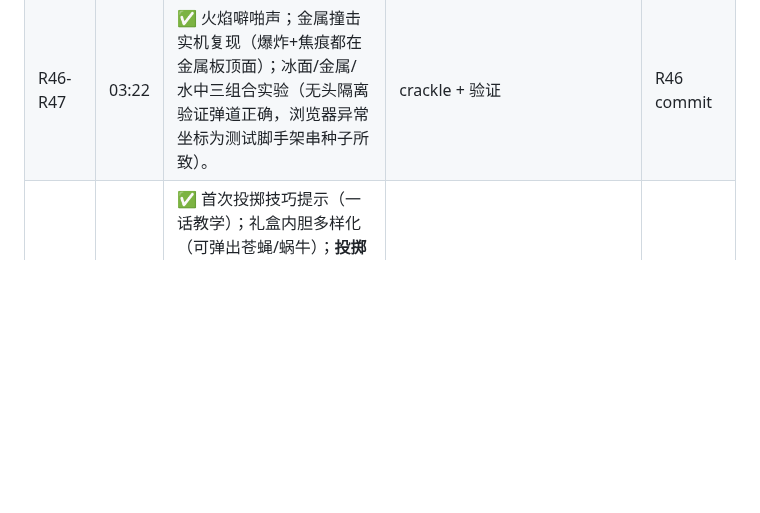
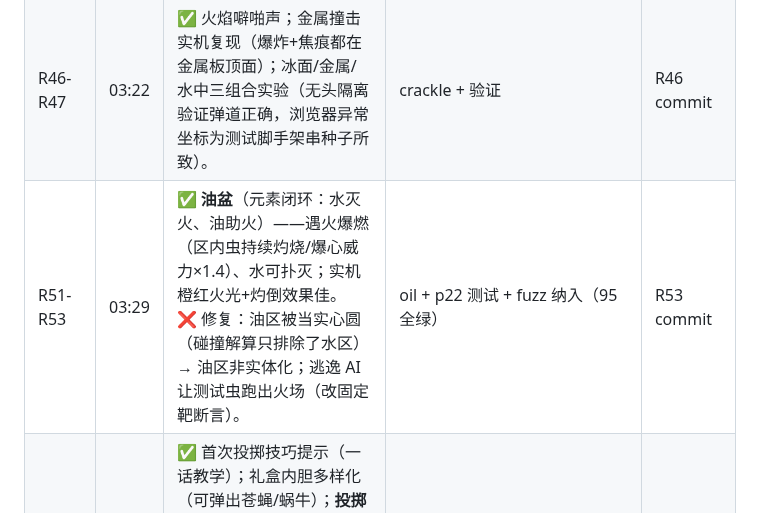
Before and after one commit to Bairea/boom_bug, a Markdown page: docs/playtest-log.md, the part around the change. Rendered like a GitHub page; blank space fills up the shorter version.

Commit message:
docs: R51-R53 日志

```diff
--- a/docs/playtest-log.md
+++ b/docs/playtest-log.md
@@ -31,4 +31,5 @@
 | R40-R42 | 03:02 | ✅ 水火交互（燃烧木板落水熄灭）；**火焰传播**（灼烧范围内的木板续燃/玻璃炸裂/礼盒弹胆）；全材料大场景视觉回归（10 种道具同框）+ 文档同步。 | 水火+传播+视觉（91 全绿） | R40-R42 commit |
 | R43-R45 | 03:07 | ✅ 回放全流程实测（REPLAY 水印/进度条/从爆前 1.5s 开始）；浏览器 15 局 soak 零异常；`__lab.renderNow` 截图钩子（绕过节流标签页渲染暂停）。<br>❌ 修复：HUD 目标行渲染的是 goal **函数**而非求值结果（显示 undefined）→ 求值并实时显示达成 ✓。 | HUD 修复 + renderNow（91 全绿） | R45c commit |
 | R46-R47 | 03:22 | ✅ 火焰噼啪声；金属撞击实机复现（爆炸+焦痕都在金属板顶面）；冰面/金属/水中三组合实验（无头隔离验证弹道正确，浏览器异常坐标为测试脚手架串种子所致）。 | crackle + 验证 | R46 commit |
+| R51-R53 | 03:29 | ✅ **油盆**（元素闭环：水灭火、油助火）——遇火爆燃（区内虫持续灼烧/爆心威力×1.4）、水可扑灭；实机橙红火光+灼倒效果佳。<br>❌ 修复：油区被当实心圆（碰撞解算只排除了水区）→ 油区非实体化；逃逸 AI 让测试虫跑出火场（改固定靶断言）。 | oil + p22 测试 + fuzz 纳入（95 全绿） | R53 commit |
 | R48-R50 | 03:21 | ✅ 首次投掷技巧提示（一话教学）；礼盒内胆多样化（可弹出苍蝇/蜗牛）；**投掷资源化**——案例4 限 3 次投掷（HUD 计数+上限拦截，一发制胜达成率 20/20），PRD §17"用更少的炮仗做到"的最小实现。 | 资源化 + p20 追加（92 全绿） | R48-R50 commit |
```
